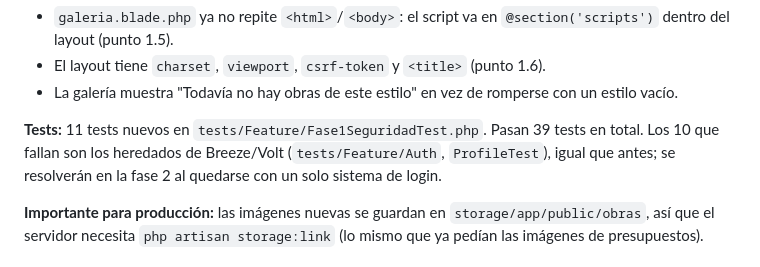
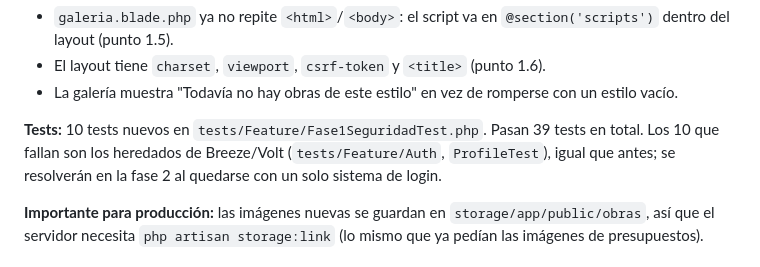
Before and after one commit to daviddglL/nando-s-art, a Markdown page: docs/ANALISIS_Y_MEJORAS.md, the part around the change. Drawn GitHub-style.

Commit message:
docs: corregir número de tests de la revisión 2
Co-Authored-By: Claude Opus 5.5 <noreply@anthropic.com>
Claude-Session: https://claude.ai/code/session_01Enjm6S2YXdSwuRkyxaPJro

```diff
--- a/docs/ANALISIS_Y_MEJORAS.md
+++ b/docs/ANALISIS_Y_MEJORAS.md
@@ -336,7 +336,7 @@ Leyenda: ✅ hecho · 🟡 a medias · ❌ pendiente.
 - El layout tiene `charset`, `viewport`, `csrf-token` y `<title>` (punto 1.6).
 - La galería muestra "Todavía no hay obras de este estilo" en vez de romperse con un estilo vacío.
 
-**Tests:** 11 tests nuevos en `tests/Feature/Fase1SeguridadTest.php`. Pasan 39 tests en total. Los 10 que fallan son los heredados de Breeze/Volt (`tests/Feature/Auth`, `ProfileTest`), igual que antes; se resolverán en la fase 2 al quedarse con un solo sistema de login.
+**Tests:** 10 tests nuevos en `tests/Feature/Fase1SeguridadTest.php`. Pasan 39 tests en total. Los 10 que fallan son los heredados de Breeze/Volt (`tests/Feature/Auth`, `ProfileTest`), igual que antes; se resolverán en la fase 2 al quedarse con un solo sistema de login.
 
 **Importante para producción:** las imágenes nuevas se guardan en `storage/app/public/obras`, así que el servidor necesita `php artisan storage:link` (lo mismo que ya pedían las imágenes de presupuestos).
 
```
